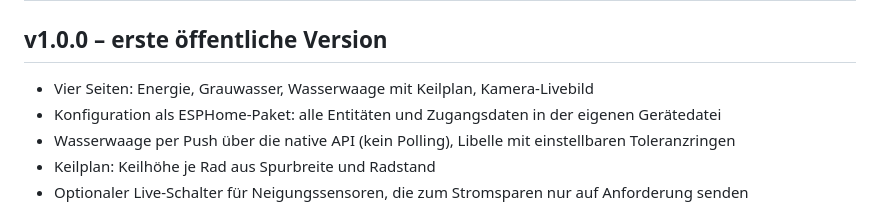
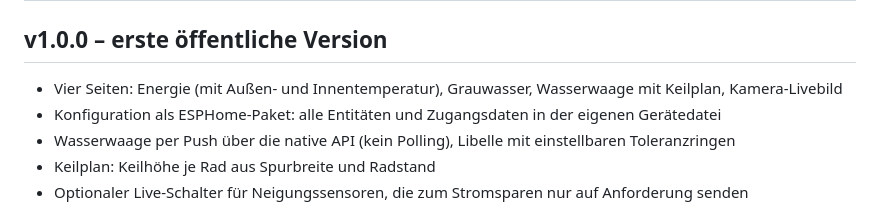
Before and after one commit to joeetti/esphome-camper-cockpit, a Markdown page: CHANGELOG.md, the part around the change. GitHub-like rendering.

```diff
--- a/CHANGELOG.md
+++ b/CHANGELOG.md
@@ -2,7 +2,7 @@
 
 ## v1.0.0 – erste öffentliche Version
 
-- Vier Seiten: Energie, Grauwasser, Wasserwaage mit Keilplan, Kamera-Livebild
+- Vier Seiten: Energie (mit Außen- und Innentemperatur), Grauwasser, Wasserwaage mit Keilplan, Kamera-Livebild
 - Konfiguration als ESPHome-Paket: alle Entitäten und Zugangsdaten in der eigenen Gerätedatei
 - Wasserwaage per Push über die native API (kein Polling), Libelle mit einstellbaren Toleranzringen
 - Keilplan: Keilhöhe je Rad aus Spurbreite und Radstand
```
Also changed, not shown: README.md (+1 -1 lines), docs/home-assistant.md (+1 -0 lines), docs/images/1_energie.png, docs/images/uebersicht.png, 4 other files.
